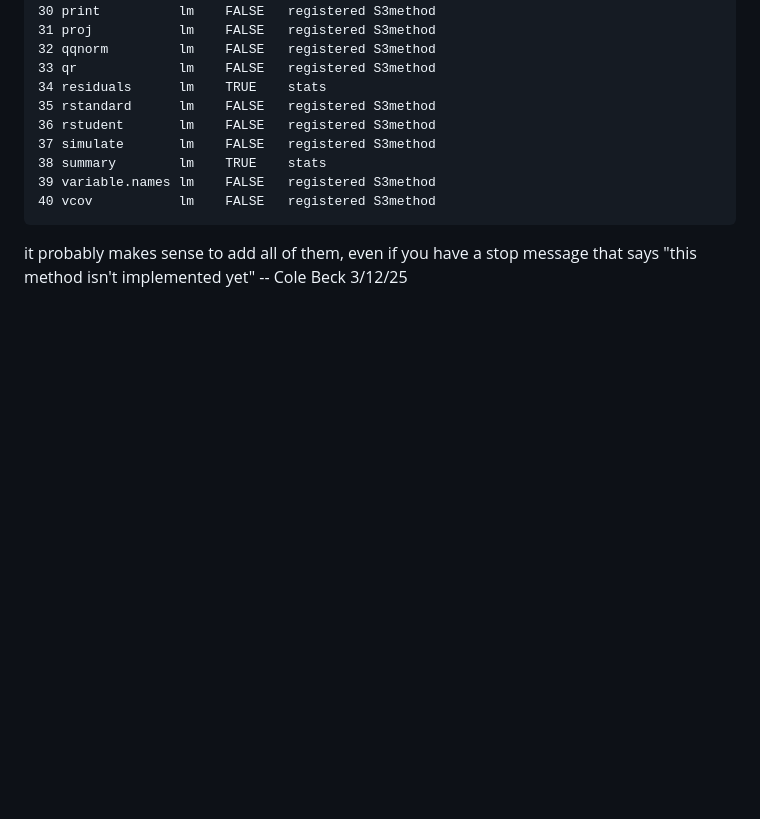
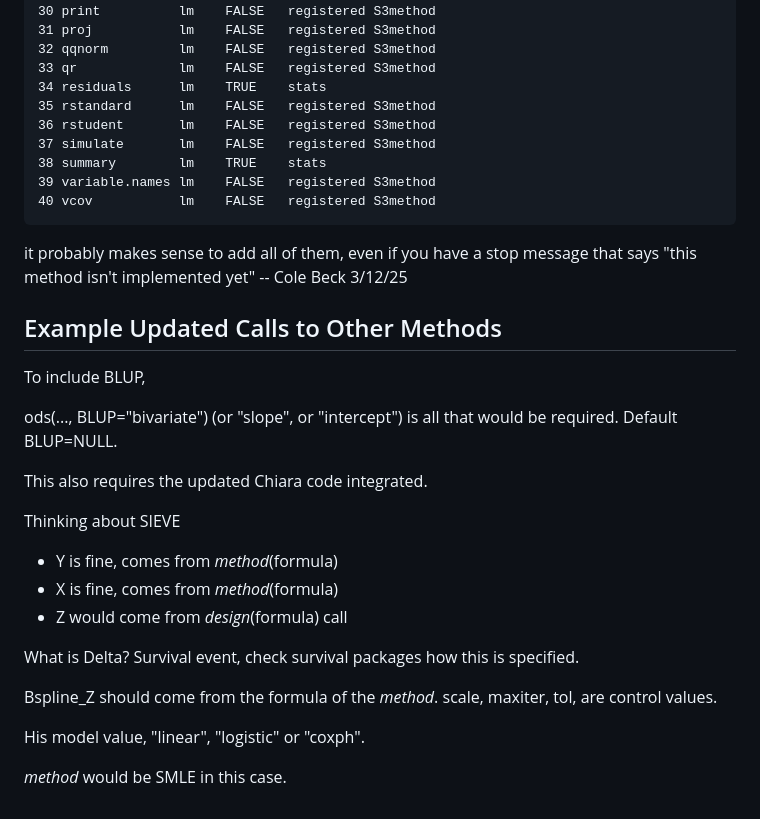
Before and after one commit to vubiostat/ODSMethods, a Markdown page: README.md, the part around one of its changes. Drawn GitHub-style; blank space fills up the shorter version.

````diff
--- a/README.md
+++ b/README.md
@@ -120,3 +107,26 @@ This package is a draft at present to bring together a wide variety of outcome d
 ```
 
 it probably makes sense to add all of them, even if you have a stop message that says "this method isn't implemented yet" -- Cole Beck 3/12/25
+
+## Example Updated Calls to Other Methods
+
+To include BLUP,
+
+ods(..., BLUP="bivariate") (or "slope", or "intercept") is all that would be required. Default BLUP=NULL.
+
+This also requires the updated Chiara code integrated.
+
+Thinking about SIEVE
+
+* Y is fine, comes from _method_(formula)
+* X is fine, comes from _method_(formula)
+* Z would come from _design_(formula) call
+
+What is Delta? Survival event, check survival packages how this is specified.
+
+Bspline_Z should come from the formula of the _method_.
+scale, maxiter, tol,  are control values.
+
+His model value, "linear", "logistic" or "coxph".
+
+_method_ would be SMLE in this case.
````
Also changed, not shown: other parts of README.md (+6 -19 lines).
